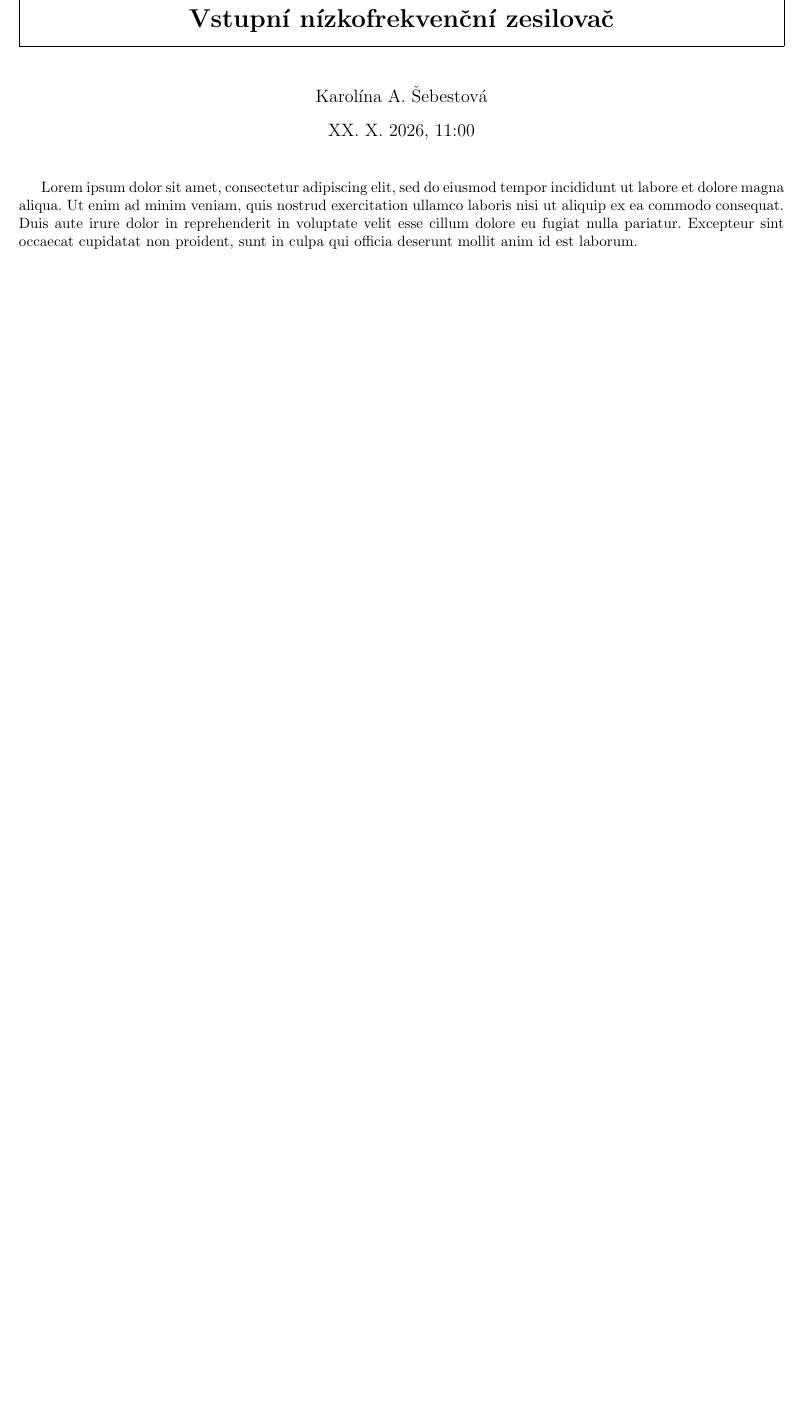
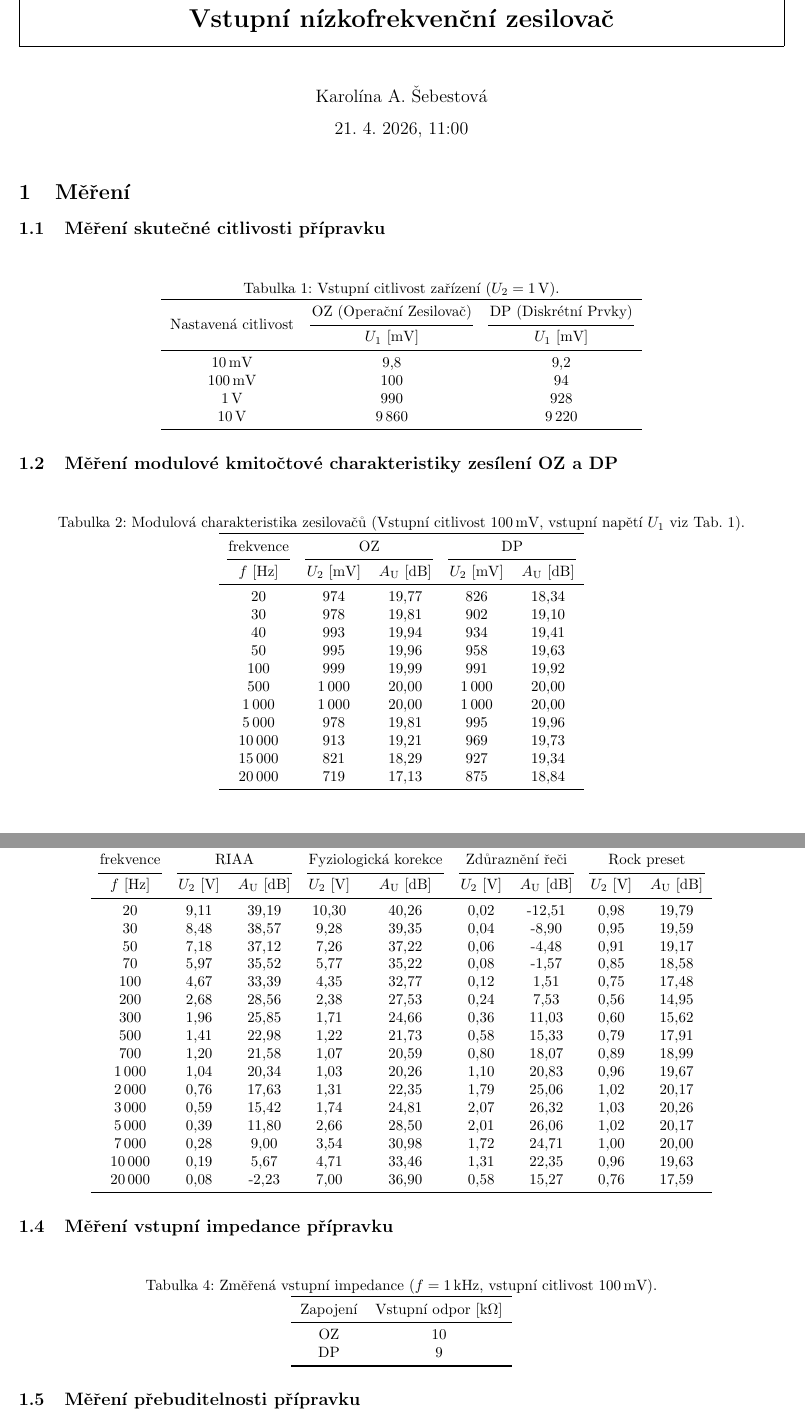
Before and after one commit to karolinaas/BPC-AUD-Protokoly-2026, a LaTeX document (uloha1/uloha1.tex): part of the page before the commit and two parts of pages 1 and 2 of 3 after it, the two joined at a grey line, cut so that both start at the same text, the shorter picture padded with empty space. Compiled offline with pdfLaTeX.

Commit message:
uloha 1 tabulky done

```diff
--- a/uloha1/uloha1.tex
+++ b/uloha1/uloha1.tex
@@ -9,7 +9,7 @@
     \end{framed}
     }
 \author{Karolína A. Šebestová}
-\date{XX. X. 2026, 11:00}
+\date{21. 4. 2026, 11:00}
 
 \usepackage[czech]{babel}
 \usepackage{indentfirst}
@@ -27,7 +27,109 @@
 
 \maketitle
 
-Lorem ipsum dolor sit amet, consectetur adipiscing elit, sed do eiusmod tempor incididunt ut labore et dolore magna aliqua.
-Ut enim ad minim veniam, quis nostrud exercitation ullamco laboris nisi ut aliquip ex ea commodo consequat.
-Duis aute irure dolor in reprehenderit in voluptate velit esse cillum dolore eu fugiat nulla pariatur.
-Excepteur sint occaecat cupidatat non proident, sunt in culpa qui officia deserunt mollit anim id est laborum.
+\section{Měření}
+
+\subsection{Měření skutečné citlivosti přípravku}
+
+\begin{table}[H]
+    \centering
+    \caption{Vstupní citlivost zařízení ($U_2 = 1\,\mathrm{V}$).}
+    \catcode`\-=12
+    \label{tab1}
+    \begin{tabular}{ccc}
+        \toprule
+        \multirow{2}{*}{\setstretch{2}Nastavená citlivost} & OZ (Operační Zesilovač) & DP (Diskrétní Prvky) \\
+        \cmidrule(lr){2-2}
+        \cmidrule(lr){3-3}
+         & $U_1\ [\mathrm{mV}]$ & $U_1\ [\mathrm{mV}]$ \\
+        \midrule
+        10\,mV  & 9,8         & 9,2         \\
+        100\,mV  & 100         & 94          \\
+        1\,V & 990         & 928         \\
+        10\,V & 9\,860        & 9\,220        \\
+        \bottomrule
+    \end{tabular}
+\end{table}
+
+\subsection{Měření modulové kmitočtové charakteristiky zesílení OZ a DP}
+
+\begin{table}[H]
+    \centering
+    \caption{Modulová charakteristika zesilovačů (Vstupní citlivost 100\,mV, vstupní napětí $U_1$ viz Tab. \ref{tab1}).}
+    \catcode`\-=12
+    \begin{tabular}{ccccc}
+        \toprule
+        frekvence & \multicolumn{2}{c}{OZ} & \multicolumn{2}{c}{DP} \\
+        \cmidrule(rl){1-1}
+        \cmidrule(rl){2-3}
+        \cmidrule(rl){4-5}
+        $f\ [\mathrm{Hz}]$ & $U_2\ [\mathrm{mV}]$ & $A_\mathrm{U}\ [\mathrm{dB}]$ & $U_2\ [\mathrm{mV}]$ & $A_\mathrm{U}\ [\mathrm{dB}]$ \\
+        \midrule
+        20 & 974 & 19,77 & 826 & 18,34 \\
+        30 & 978 & 19,81 & 902 & 19,10 \\
+        40 & 993 & 19,94 & 934 & 19,41 \\
+        50 & 995 & 19,96 & 958 & 19,63 \\
+        100 & 999 & 19,99 & 991 & 19,92 \\
+        500 & 1\,000 & 20,00 & 1\,000 & 20,00 \\
+        1\,000 & 1\,000 & 20,00 & 1\,000 & 20,00 \\
+        5\,000 & 978 & 19,81 & 995 & 19,96 \\
+        10\,000 & 913 & 19,21 & 969 & 19,73 \\
+        15\,000 & 821 & 18,29 & 927 & 19,34 \\
+        20\,000 & 719 & 17,13 & 875 & 18,84 \\
+        \bottomrule
+    \end{tabular}
+\end{table}
+
+\subsection{Měření modulové kmitočtové charakteristiky frekvenčních korekcí}
+
+\begin{table}[H]
+\centering
+\catcode`\-=12
+\caption{Modulová charakteristika korekcí (Vstupní citlivost 100\,mV, vstupní napětí $U_1$ viz Tab. \ref{tab1}).}
+    \begin{tabular}{ccccccccc}
+        \toprule
+        frekvence  & \multicolumn{2}{c}{RIAA} & \multicolumn{2}{c}{Fyziologická korekce} & \multicolumn{2}{c}{Zdůraznění řeči} & \multicolumn{2}{c}{Rock preset} \\
+        \cmidrule(rl){1-1}
+        \cmidrule(rl){2-3}
+        \cmidrule(rl){4-5}
+        \cmidrule(rl){6-7}
+        \cmidrule(rl){8-9}
+        $f\ [\mathrm{Hz}]$ & $U_2\ [\mathrm{V}]$ & $A_\mathrm{U}\ [\mathrm{dB}]$ & $U_2\ [\mathrm{V}]$ & $A_\mathrm{U}\ [\mathrm{dB}]$ & $U_2\ [\mathrm{V}]$ & $A_\mathrm{U}\ [\mathrm{dB}]$ & $U_2\ [\mathrm{V}]$ & $A_\mathrm{U}\ [\mathrm{dB}]$ \\
+        \midrule
+        20    & 9,11 & 39,19 & 10,30 & 40,26 & 0,02 & -12,51 & 0,98 & 19,79 \\
+        30    & 8,48 & 38,57 & 9,28  & 39,35 & 0,04 & -8,90  & 0,95 & 19,59 \\
+        50    & 7,18 & 37,12 & 7,26  & 37,22 & 0,06 & -4,48  & 0,91 & 19,17 \\
+        70    & 5,97 & 35,52 & 5,77  & 35,22 & 0,08 & -1,57  & 0,85 & 18,58 \\
+        100   & 4,67 & 33,39 & 4,35  & 32,77 & 0,12 & 1,51   & 0,75 & 17,48 \\
+        200   & 2,68 & 28,56 & 2,38  & 27,53 & 0,24 & 7,53   & 0,56 & 14,95 \\
+        300   & 1,96 & 25,85 & 1,71  & 24,66 & 0,36 & 11,03  & 0,60 & 15,62 \\
+        500   & 1,41 & 22,98 & 1,22  & 21,73 & 0,58 & 15,33  & 0,79 & 17,91 \\
+        700   & 1,20 & 21,58 & 1,07  & 20,59 & 0,80 & 18,07  & 0,89 & 18,99 \\
+        1\,000  & 1,04 & 20,34 & 1,03  & 20,26 & 1,10 & 20,83  & 0,96 & 19,67 \\
+        2\,000  & 0,76 & 17,63 & 1,31  & 22,35 & 1,79 & 25,06  & 1,02 & 20,17 \\
+        3\,000  & 0,59 & 15,42 & 1,74  & 24,81 & 2,07 & 26,32  & 1,03 & 20,26 \\
+        5\,000  & 0,39 & 11,80 & 2,66  & 28,50 & 2,01 & 26,06  & 1,02 & 20,17 \\
+        7\,000  & 0,28 & 9,00  & 3,54  & 30,98 & 1,72 & 24,71  & 1,00 & 20,00 \\
+        10\,000 & 0,19 & 5,67  & 4,71  & 33,46 & 1,31 & 22,35  & 0,96 & 19,63 \\
+        20\,000 & 0,08 & -2,23 & 7,00  & 36,90 & 0,58 & 15,27  & 0,76 & 17,59 \\
+        \bottomrule
+    \end{tabular}
+\end{table}
+
+\subsection{Měření vstupní impedance přípravku}
+
+\begin{table}[H]
+    \centering
+    \catcode`\-=12
+    \caption{Změřená vstupní impedance ($f = 1\,\mathrm{kHz}$, vstupní citlivost 100\,mV).}
+    \begin{tabular}{cc}
+        \toprule
+        Zapojení & Vstupní odpor [k$\Omega$] \\
+        \midrule
+        OZ & 10 \\
+        DP & 9  \\
+        \bottomrule
+    \end{tabular}
+\end{table}
+
+\subsection{Měření přebuditelnosti přípravku}
```
Also changed, not shown: uloha1/uloha1.tex (39 more changed lines).
